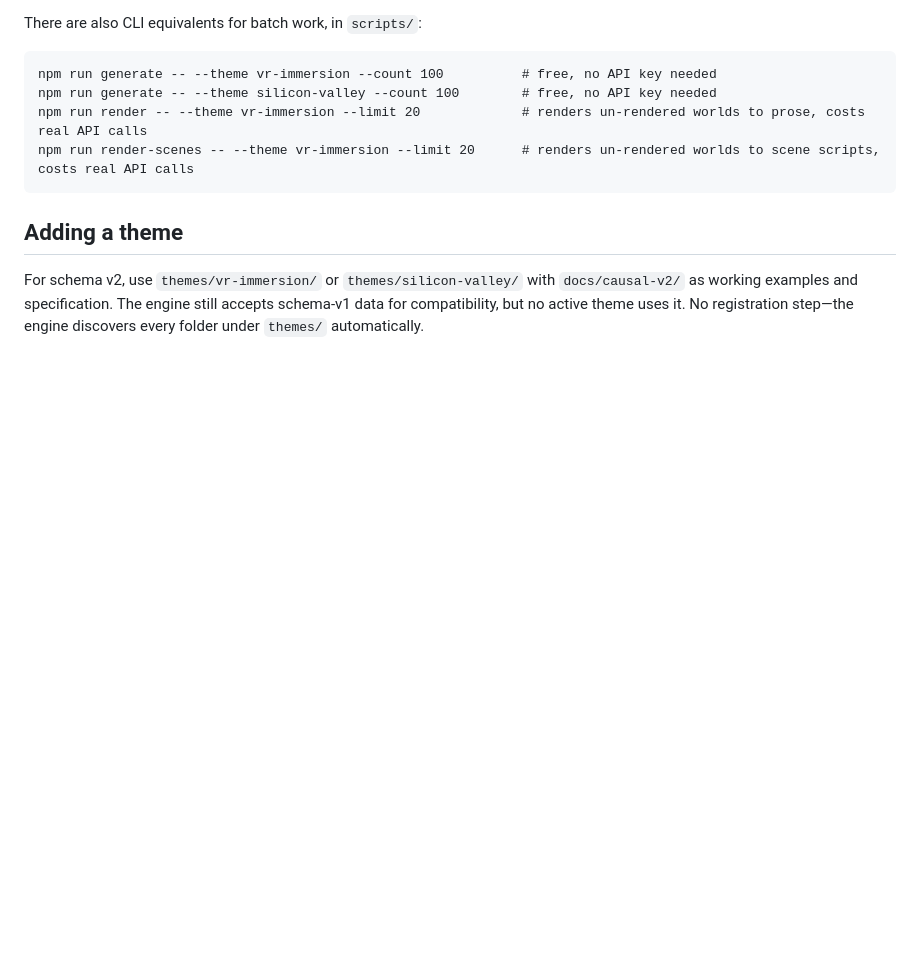
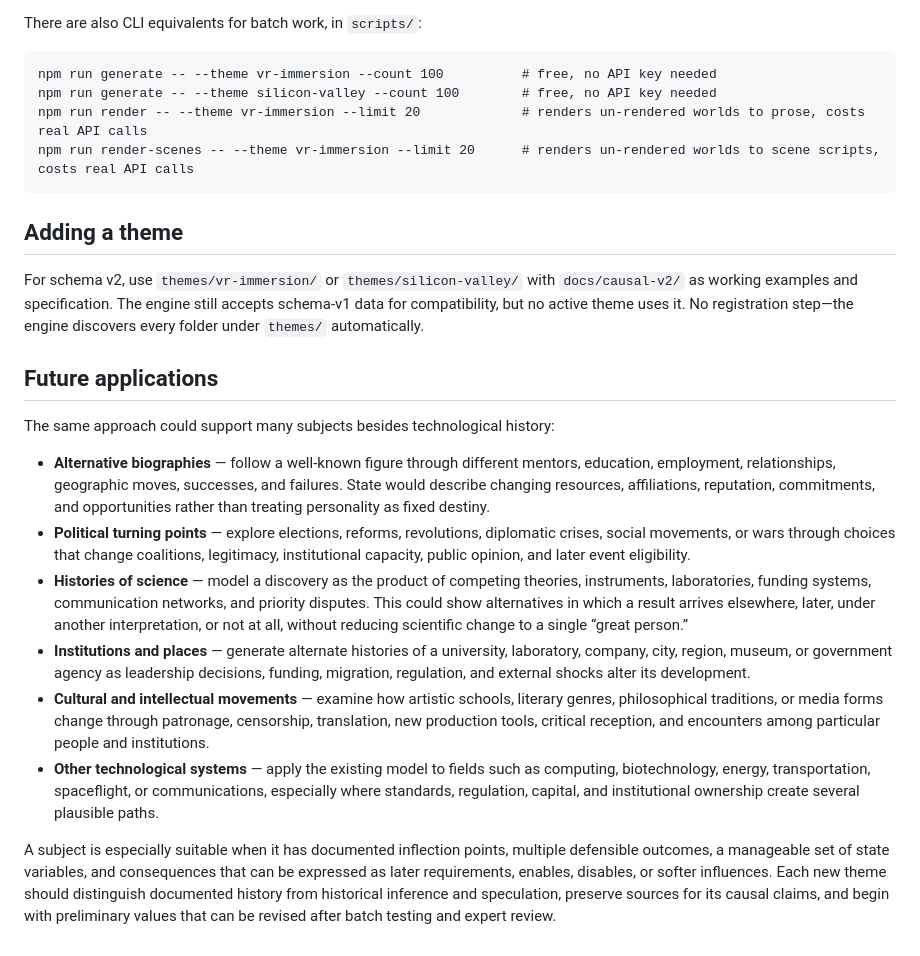
Before and after one commit to jdbolter/Monte-Carlo-Fiction, a Markdown page: README.md, the part around the change. Rendered like a GitHub page; blank space fills up the shorter version.

```diff
--- a/README.md
+++ b/README.md
@@ -41,3 +41,16 @@ npm run render-scenes -- --theme vr-immersion --limit 20      # renders un-rende
 ## Adding a theme
 
 For schema v2, use `themes/vr-immersion/` or `themes/silicon-valley/` with `docs/causal-v2/` as working examples and specification. The engine still accepts schema-v1 data for compatibility, but no active theme uses it. No registration step—the engine discovers every folder under `themes/` automatically.
+
+## Future applications
+
+The same approach could support many subjects besides technological history:
+
+- **Alternative biographies** — follow a well-known figure through different mentors, education, employment, relationships, geographic moves, successes, and failures. State would describe changing resources, affiliations, reputation, commitments, and opportunities rather than treating personality as fixed destiny.
+- **Political turning points** — explore elections, reforms, revolutions, diplomatic crises, social movements, or wars through choices that change coalitions, legitimacy, institutional capacity, public opinion, and later event eligibility.
+- **Histories of science** — model a discovery as the product of competing theories, instruments, laboratories, funding systems, communication networks, and priority disputes. This could show alternatives in which a result arrives elsewhere, later, under another interpretation, or not at all, without reducing scientific change to a single “great person.”
+- **Institutions and places** — generate alternate histories of a university, laboratory, company, city, region, museum, or government agency as leadership decisions, funding, migration, regulation, and external shocks alter its development.
+- **Cultural and intellectual movements** — examine how artistic schools, literary genres, philosophical traditions, or media forms change through patronage, censorship, translation, new production tools, critical reception, and encounters among particular people and institutions.
+- **Other technological systems** — apply the existing model to fields such as computing, biotechnology, energy, transportation, spaceflight, or communications, especially where standards, regulation, capital, and institutional ownership create several plausible paths.
+
+A subject is especially suitable when it has documented inflection points, multiple defensible outcomes, a manageable set of state variables, and consequences that can be expressed as later requirements, enables, disables, or softer influences. Each new theme should distinguish documented history from historical inference and speculation, preserve sources for its causal claims, and begin with preliminary values that can be revised after batch testing and expert review.
```
